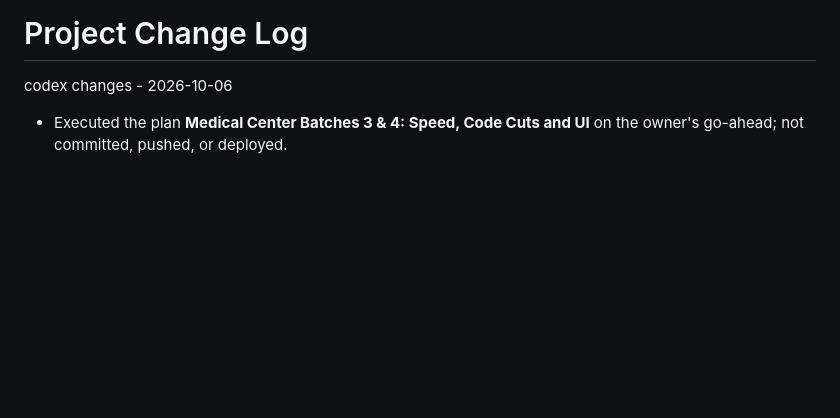
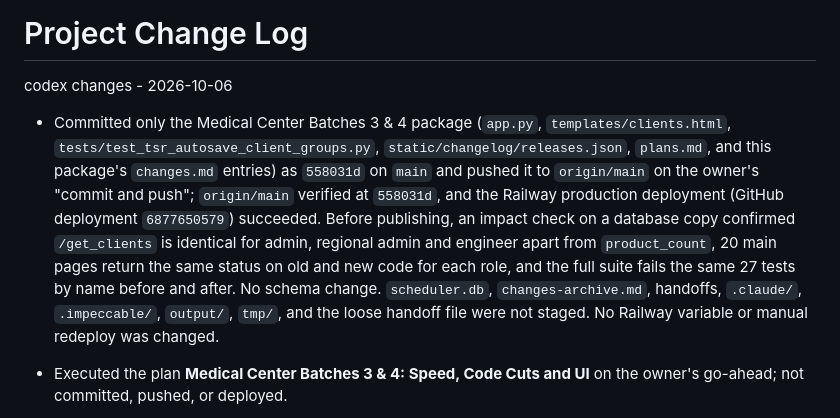
Before and after one commit to spcmsdsvc/medical-service-sms, a Markdown page: changes.md, the part around the change. GitHub-like rendering; blank space fills up the shorter version.

Commit message:
docs: record Medical Center Batches 3 & 4 publish
Co-Authored-By: Claude Opus 5.5 <noreply@anthropic.com>

```diff
--- a/changes.md
+++ b/changes.md
@@ -1,6 +1,8 @@
 # Project Change Log
 
 codex changes - 2026-10-06
+
+- Committed only the Medical Center Batches 3 & 4 package (`app.py`, `templates/clients.html`, `tests/test_tsr_autosave_client_groups.py`, `static/changelog/releases.json`, `plans.md`, and this package's `changes.md` entries) as `558031d` on `main` and pushed it to `origin/main` on the owner's "commit and push"; `origin/main` verified at `558031d`, and the Railway production deployment (GitHub deployment `6877650579`) succeeded. Before publishing, an impact check on a database copy confirmed `/get_clients` is identical for admin, regional admin and engineer apart from `product_count`, 20 main pages return the same status on old and new code for each role, and the full suite fails the same 27 tests by name before and after. No schema change. `scheduler.db`, `changes-archive.md`, handoffs, `.claude/`, `.impeccable/`, `output/`, `tmp/`, and the loose handoff file were not staged. No Railway variable or manual redeploy was changed.
 
 - Executed the plan **Medical Center Batches 3 & 4: Speed, Code Cuts and UI** on the owner's go-ahead; not committed, pushed, or deployed.
 - Medical Center page code cuts (`templates/clients.html`): new `getClientContacts` replaces nine copied contact loops (`countContactsForClient`, `getPrimaryClientContact`, `clientHasDesignationMatch`, `renderTable`, `openEditModal`, `viewContacts` keep their names); `clientToast` uses `escapeHtml` (`clientEscape` removed); import results use `clientToast` (Bootstrap `#importToast` and `showImportToast` removed); the autocomplete (`autoCompleteClient`, `hideClientAutocomplete`, `#auto-box`) and the pre-save duplicate fetch removed — `liveDuplicateCheck` still warns while typing and the server 409 opens the "Open Existing" dialog; the dead `/get_clients_summary` fetch and hard-coded scheduler usernames removed; `renderTable` builds the table once; new `getClientProducts` loads `/get_products` once per page load for View and the equipment pop-up.
```
Also changed, not shown: plans.md (+1 -1 lines).
